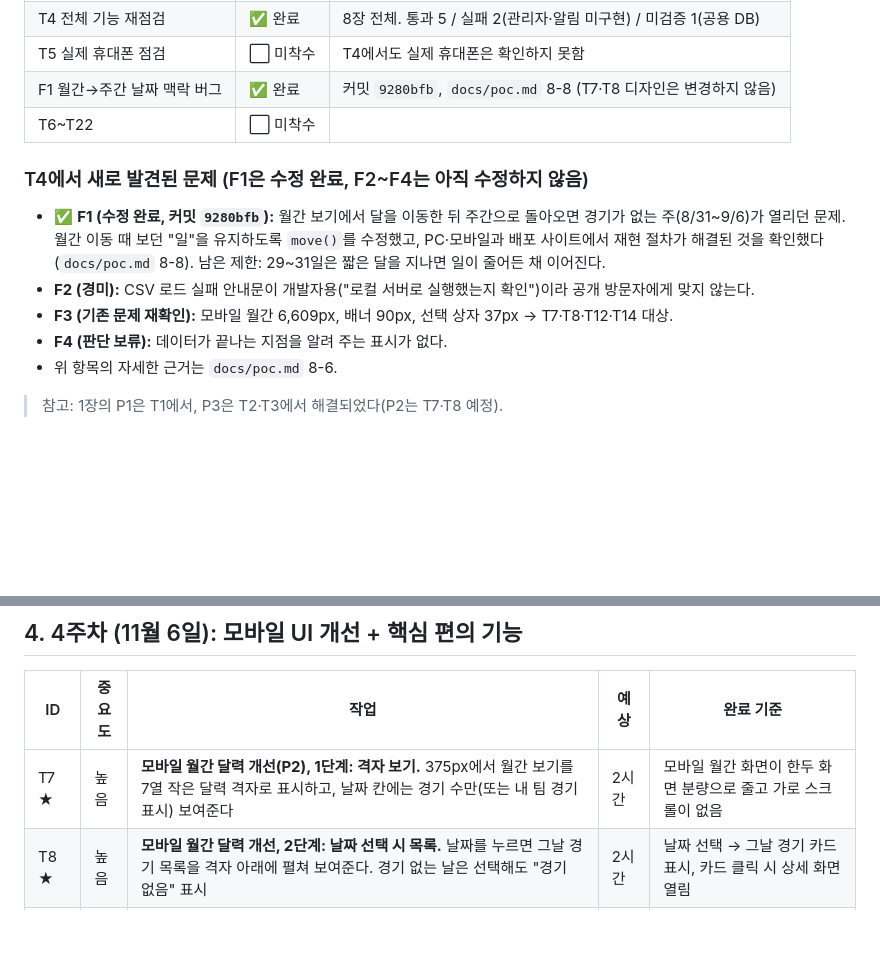
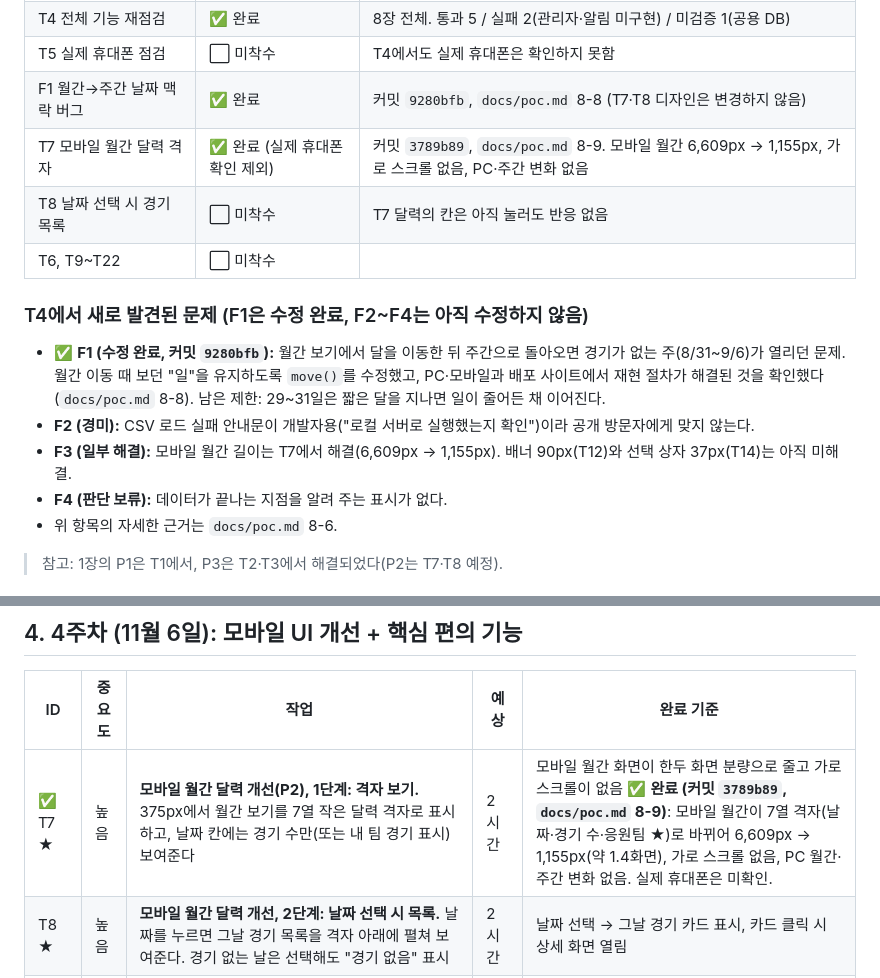
Before and after one commit to frogbear4879-wq/kbo-schedule, a Markdown page: docs/todo.md, 2 parts joined by grey strips. Rendered like a GitHub page; blank space fills up the shorter version.

Commit message:
T7 결과 반영: poc.md 8-9 추가, todo.md T7 완료 표시
Co-Authored-By: Claude Sonnet 5.5 <noreply@anthropic.com>

```diff
--- a/docs/todo.md
+++ b/docs/todo.md
@@ -42,12 +42,14 @@
 | T4 전체 기능 재점검 | ✅ 완료 | 8장 전체. 통과 5 / 실패 2(관리자·알림 미구현) / 미검증 1(공용 DB) |
 | T5 실제 휴대폰 점검 | ⬜ 미착수 | T4에서도 실제 휴대폰은 확인하지 못함 |
 | F1 월간→주간 날짜 맥락 버그 | ✅ 완료 | 커밋 `9280bfb`, `docs/poc.md` 8-8 (T7·T8 디자인은 변경하지 않음) |
-| T6~T22 | ⬜ 미착수 | |
+| T7 모바일 월간 달력 격자 | ✅ 완료 (실제 휴대폰 확인 제외) | 커밋 `3789b89`, `docs/poc.md` 8-9. 모바일 월간 6,609px → 1,155px, 가로 스크롤 없음, PC·주간 변화 없음 |
+| T8 날짜 선택 시 경기 목록 | ⬜ 미착수 | T7 달력의 칸은 아직 눌러도 반응 없음 |
+| T6, T9~T22 | ⬜ 미착수 | |
 
 ### T4에서 새로 발견된 문제 (F1은 수정 완료, F2~F4는 아직 수정하지 않음)
 - ✅ **F1 (수정 완료, 커밋 `9280bfb`):** 월간 보기에서 달을 이동한 뒤 주간으로 돌아오면 경기가 없는 주(8/31~9/6)가 열리던 문제. 월간 이동 때 보던 "일"을 유지하도록 `move()`를 수정했고, PC·모바일과 배포 사이트에서 재현 절차가 해결된 것을 확인했다(`docs/poc.md` 8-8). 남은 제한: 29~31일은 짧은 달을 지나면 일이 줄어든 채 이어진다.
 - **F2 (경미):** CSV 로드 실패 안내문이 개발자용("로컬 서버로 실행했는지 확인")이라 공개 방문자에게 맞지 않는다.
-- **F3 (기존 문제 재확인):** 모바일 월간 6,609px, 배너 90px, 선택 상자 37px → T7·T8·T12·T14 대상.
+- **F3 (일부 해결):** 모바일 월간 길이는 T7에서 해결(6,609px → 1,155px). 배너 90px(T12)와 선택 상자 37px(T14)는 아직 미해결.
 - **F4 (판단 보류):** 데이터가 끝나는 지점을 알려 주는 표시가 없다.
 - 위 항목의 자세한 근거는 `docs/poc.md` 8-6.
 
@@ -80,7 +82,7 @@
 
 | ID | 중요도 | 작업 | 예상 | 완료 기준 |
 |---|---|---|---|---|
-| T7 ★ | 높음 | **모바일 월간 달력 개선(P2), 1단계: 격자 보기.** 375px에서 월간 보기를 7열 작은 달력 격자로 표시하고, 날짜 칸에는 경기 수만(또는 내 팀 경기 표시) 보여준다 | 2시간 | 모바일 월간 화면이 한두 화면 분량으로 줄고 가로 스크롤이 없음 |
+| ✅ T7 ★ | 높음 | **모바일 월간 달력 개선(P2), 1단계: 격자 보기.** 375px에서 월간 보기를 7열 작은 달력 격자로 표시하고, 날짜 칸에는 경기 수만(또는 내 팀 경기 표시) 보여준다 | 2시간 | 모바일 월간 화면이 한두 화면 분량으로 줄고 가로 스크롤이 없음 ✅ **완료 (커밋 `3789b89`, `docs/poc.md` 8-9)**: 모바일 월간이 7열 격자(날짜·경기 수·응원팀 ★)로 바뀌어 6,609px → 1,155px(약 1.4화면), 가로 스크롤 없음, PC 월간·주간 변화 없음. 실제 휴대폰은 미확인. |
 | T8 ★ | 높음 | **모바일 월간 달력 개선, 2단계: 날짜 선택 시 목록.** 날짜를 누르면 그날 경기 목록을 격자 아래에 펼쳐 보여준다. 경기 없는 날은 선택해도 "경기 없음" 표시 | 2시간 | 날짜 선택 → 그날 경기 카드 표시, 카드 클릭 시 상세 화면 열림 |
 | T9 ★ | 높음 | **내 팀 경기만 보기 필터(S1).** "내 팀 경기만" 스위치를 추가하고(응원팀 선택 시 활성화), 켜면 내 팀 경기만 표시. 설정은 localStorage에 저장할지 이번엔 저장하지 않을지 먼저 정하고 문서에 기록 | 2시간 | 스위치를 켜고 끄면 NC 선택 기준 첫 주 30경기 ↔ 6경기로 바뀜(시연 데이터 기준), 주간·월간 모두 동작 |
 | T10 ★ | 보통 | **이동 버튼(S3), 1단계: 기준 주로 이동.** "처음으로/이번 주" 버튼 추가. 시연 데이터는 오늘 날짜(2026-10-30)가 데이터 기간(9/8~9/20)과 맞지 않으므로 **"오늘"이 아니라 "데이터의 첫 주로 이동"**으로 동작하게 하고, 버튼 이름도 그에 맞게 정한다. 오늘이 데이터 기간 안일 때만 "오늘"로 이동 | 1.5시간 | 다른 주·달에서 버튼을 누르면 기준 주로 돌아옴 |
```
Also changed, not shown: docs/poc.md (+42 -2 lines).
